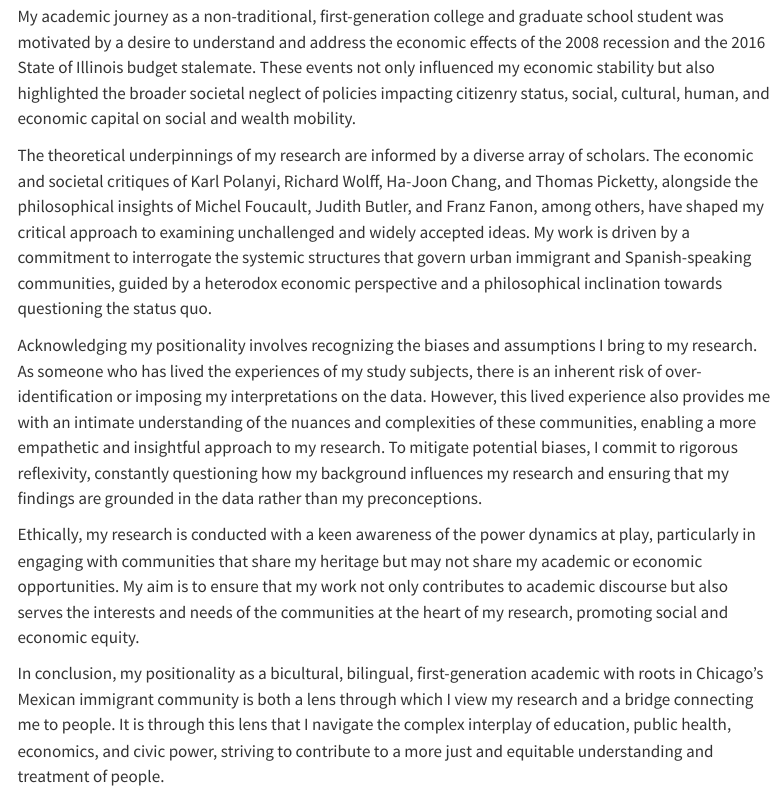
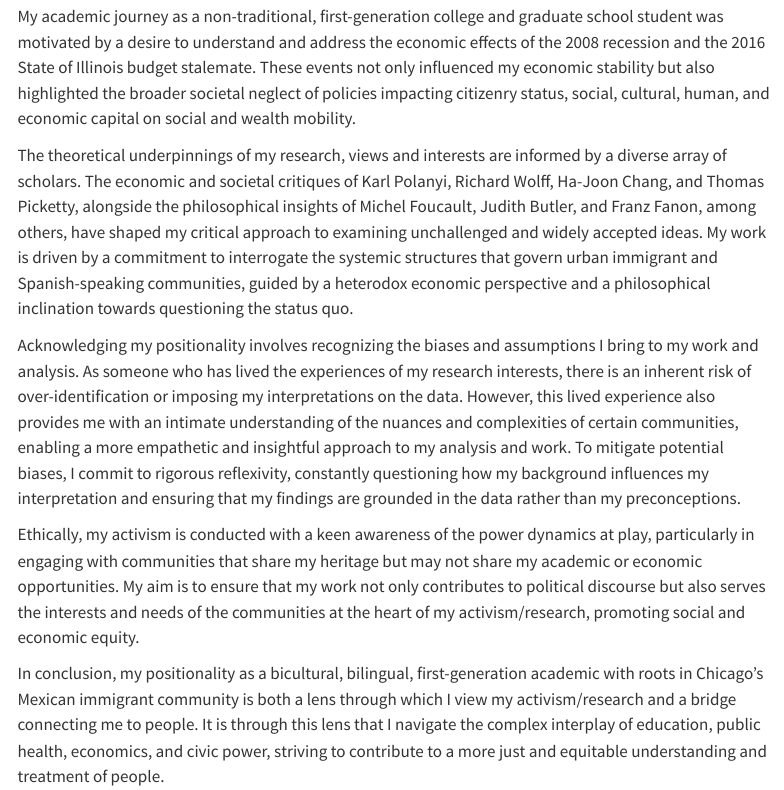
Before and after one commit to lcamar2/lcamar2.github.io, a Quarto document (about.qmd): the page in a window 1100 px wide, from 260 px down. Rendered offline with R 4.5, knitr and Pandoc in place of Quarto, with nearby package versions; menus at the side of the page are left out.

```diff
--- a/about.qmd
+++ b/about.qmd
@@ -6,10 +6,10 @@
 
 My academic journey as a non-traditional, first-generation college and graduate school student was motivated by a desire to understand and address the economic effects of the 2008 recession and the 2016 State of Illinois budget stalemate. These events not only influenced my economic stability but also highlighted the broader societal neglect of policies impacting citizenry status, social, cultural, human, and economic capital on social and wealth mobility.
 
-The theoretical underpinnings of my research are informed by a diverse array of scholars. The economic and societal critiques of Karl Polanyi, Richard Wolff, Ha-Joon Chang, and Thomas Picketty, alongside the philosophical insights of Michel Foucault, Judith Butler, and Franz Fanon, among others, have shaped my critical approach to examining unchallenged and widely accepted ideas. My work is driven by a commitment to interrogate the systemic structures that govern urban immigrant and Spanish-speaking communities, guided by a heterodox economic perspective and a philosophical inclination towards questioning the status quo.
+The theoretical underpinnings of my research, views and interests are informed by a diverse array of scholars. The economic and societal critiques of Karl Polanyi, Richard Wolff, Ha-Joon Chang, and Thomas Picketty, alongside the philosophical insights of Michel Foucault, Judith Butler, and Franz Fanon, among others, have shaped my critical approach to examining unchallenged and widely accepted ideas. My work is driven by a commitment to interrogate the systemic structures that govern urban immigrant and Spanish-speaking communities, guided by a heterodox economic perspective and a philosophical inclination towards questioning the status quo.
 
-Acknowledging my positionality involves recognizing the biases and assumptions I bring to my research. As someone who has lived the experiences of my study subjects, there is an inherent risk of over-identification or imposing my interpretations on the data. However, this lived experience also provides me with an intimate understanding of the nuances and complexities of these communities, enabling a more empathetic and insightful approach to my research. To mitigate potential biases, I commit to rigorous reflexivity, constantly questioning how my background influences my research and ensuring that my findings are grounded in the data rather than my preconceptions.
+Acknowledging my positionality involves recognizing the biases and assumptions I bring to my work and analysis. As someone who has lived the experiences of my research interests, there is an inherent risk of over-identification or imposing my interpretations on the data. However, this lived experience also provides me with an intimate understanding of the nuances and complexities of certain communities, enabling a more empathetic and insightful approach to my analysis and work. To mitigate potential biases, I commit to rigorous reflexivity, constantly questioning how my background influences my interpretation and ensuring that my findings are grounded in the data rather than my preconceptions.
 
-Ethically, my research is conducted with a keen awareness of the power dynamics at play, particularly in engaging with communities that share my heritage but may not share my academic or economic opportunities. My aim is to ensure that my work not only contributes to academic discourse but also serves the interests and needs of the communities at the heart of my research, promoting social and economic equity.
+Ethically, my activism is conducted with a keen awareness of the power dynamics at play, particularly in engaging with communities that share my heritage but may not share my academic or economic opportunities. My aim is to ensure that my work not only contributes to political discourse but also serves the interests and needs of the communities at the heart of my activism/research, promoting social and economic equity.
 
-In conclusion, my positionality as a bicultural, bilingual, first-generation academic with roots in Chicago's Mexican immigrant community is both a lens through which I view my research and a bridge connecting me to people. It is through this lens that I navigate the complex interplay of education, public health, economics, and civic power, striving to contribute to a more just and equitable understanding and treatment of people.
+In conclusion, my positionality as a bicultural, bilingual, first-generation academic with roots in Chicago's Mexican immigrant community is both a lens through which I view my activism/research and a bridge connecting me to people. It is through this lens that I navigate the complex interplay of education, public health, economics, and civic power, striving to contribute to a more just and equitable understanding and treatment of people.
```
Also changed, not shown: docs/search.json, 1 other file.
